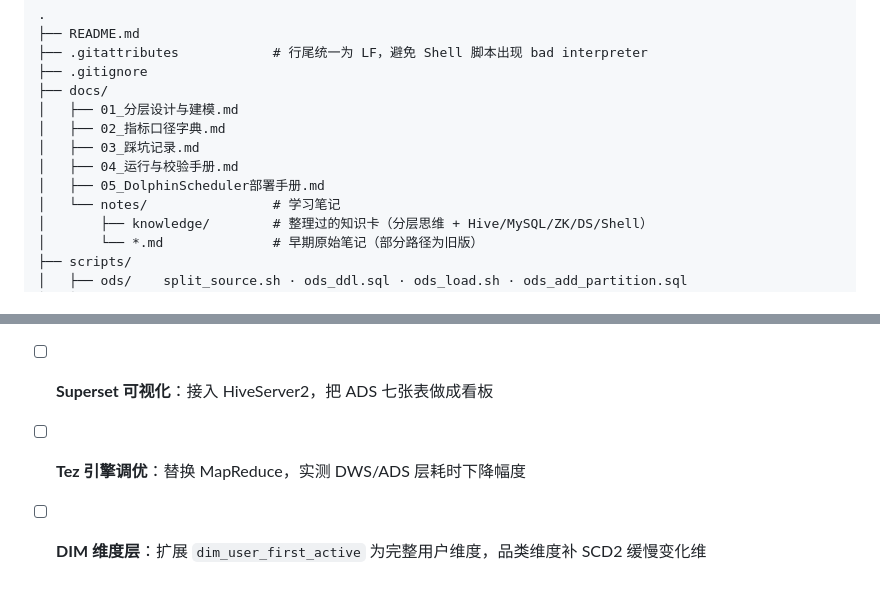
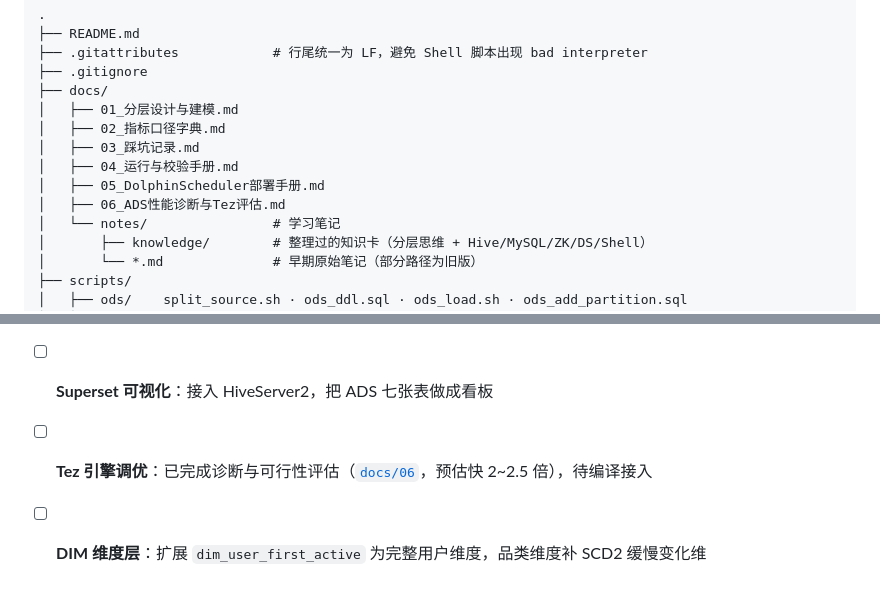
Before and after one commit to Enrrish/ecommerce-offline-datawarehouse, a Markdown page: README.md, 2 parts joined by grey strips. Rendered like a GitHub page.

```diff
--- a/README.md
+++ b/README.md
@@ -227,6 +227,7 @@ bash scripts/ads/ads_load.sh all
 │   ├── 03_踩坑记录.md
 │   ├── 04_运行与校验手册.md
 │   ├── 05_DolphinScheduler部署手册.md
+│   ├── 06_ADS性能诊断与Tez评估.md
 │   └── notes/                # 学习笔记
 │       ├── knowledge/        # 整理过的知识卡（分层思维 + Hive/MySQL/ZK/DS/Shell）
 │       └── *.md              # 早期原始笔记（部分路径为旧版）
@@ -248,5 +249,5 @@ bash scripts/ads/ads_load.sh all
 - [x] **DolphinScheduler 调度**：4 节点串行工作流已上线，全局参数 `bizdate` 支持 T+1 与补数
 - [ ] **定时调度**：配置每日 02:10 的 cron 与告警（工作流已就绪，定时任务尚未启用）
 - [ ] **Superset 可视化**：接入 HiveServer2，把 ADS 七张表做成看板
-- [ ] **Tez 引擎调优**：替换 MapReduce，实测 DWS/ADS 层耗时下降幅度
+- [ ] **Tez 引擎调优**：已完成诊断与可行性评估（[`docs/06`](docs/06_ADS性能诊断与Tez评估.md)，预估快 2~2.5 倍），待编译接入
 - [ ] **DIM 维度层**：扩展 `dim_user_first_active` 为完整用户维度，品类维度补 SCD2 缓慢变化维
```
Also changed, not shown: docs/03_踩坑记录.md (+44 -1 lines), docs/06_ADS性能诊断与Tez评估.md (added, +377 -0 lines).
